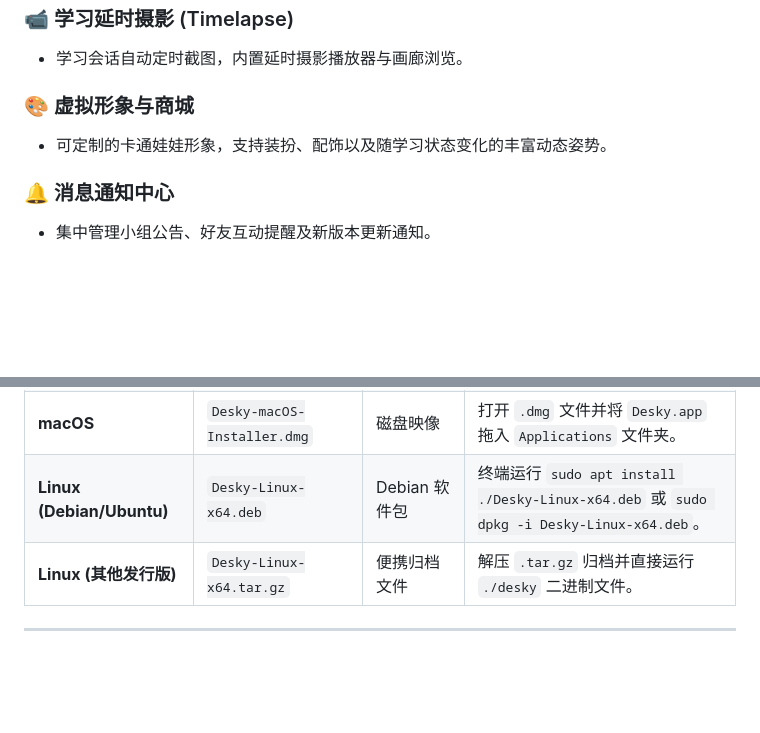
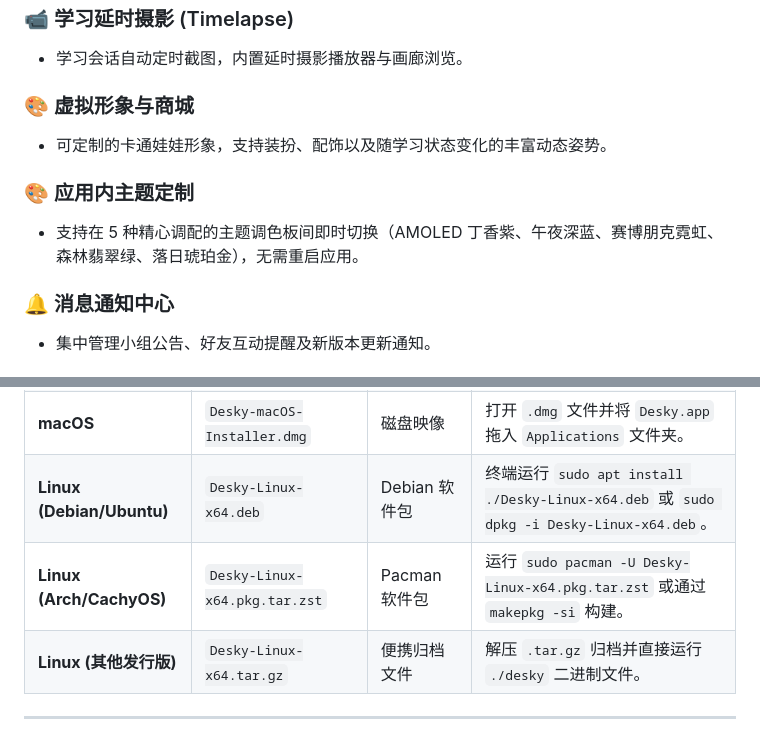
Before and after one commit to huneyoliv/desky, a Markdown page: README.zh-CN.md, 2 parts joined by grey strips. Drawn GitHub-style; blank space fills up the shorter version.

```diff
--- a/README.zh-CN.md
+++ b/README.zh-CN.md
@@ -79,6 +79,9 @@
 ### 🎨 虚拟形象与商城
 - 可定制的卡通娃娃形象，支持装扮、配饰以及随学习状态变化的丰富动态姿势。
 
+### 🎨 应用内主题定制
+- 支持在 5 种精心调配的主题调色板间即时切换（AMOLED 丁香紫、午夜深蓝、赛博朋克霓虹、森林翡翠绿、落日琥珀金），无需重启应用。
+
 ### 🔔 消息通知中心
 - 集中管理小组公告、好友互动提醒及新版本更新通知。
 
@@ -101,6 +104,7 @@
 | **Windows** | `Desky-Windows-x64.msix` | MSIX 现代化应用包 | 支持 Windows App Installer / 微软应用商店格式直接安装。 |
 | **macOS** | `Desky-macOS-Installer.dmg` | 磁盘映像 | 打开 `.dmg` 文件并将 `Desky.app` 拖入 `Applications` 文件夹。 |
 | **Linux (Debian/Ubuntu)** | `Desky-Linux-x64.deb` | Debian 软件包 | 终端运行 `sudo apt install ./Desky-Linux-x64.deb` 或 `sudo dpkg -i Desky-Linux-x64.deb`。 |
+| **Linux (Arch/CachyOS)** | `Desky-Linux-x64.pkg.tar.zst` | Pacman 软件包 | 运行 `sudo pacman -U Desky-Linux-x64.pkg.tar.zst` 或通过 `makepkg -si` 构建。 |
 | **Linux (其他发行版)** | `Desky-Linux-x64.tar.gz` | 便携归档文件 | 解压 `.tar.gz` 归档并直接运行 `./desky` 二进制文件。 |
 
 ---
```
Also changed, not shown: README.md (+4 -0 lines), README.pt-BR.md (+4 -0 lines).
